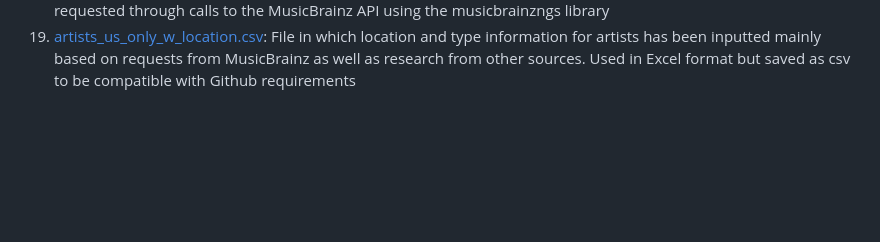
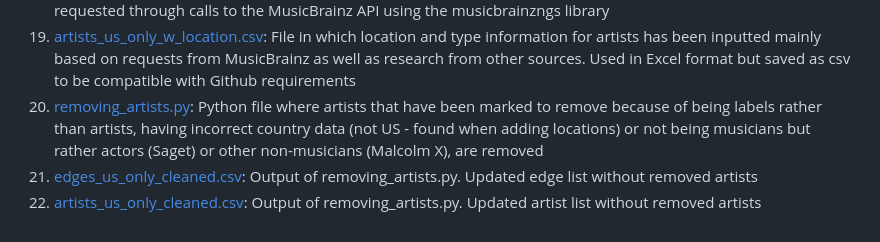
Before and after one commit to portis123/hiphopcollabnetworks, a Markdown page: README.md, the part around the change. Drawn GitHub-style; blank space fills up the shorter version.

```diff
--- a/README.md
+++ b/README.md
@@ -20,3 +20,7 @@ Files included in this repository are:
 17. [artists_missing_locations.csv](artists_missing_locations.csv): Output of us_only_data.py. US artists missing locations
 18. [LocationTypeMusicBrainz.py](LocationTypeMusicBrainz.py): Python file where the the begin area and type for each artist in the dataset is requested through calls to the MusicBrainz API using the musicbrainzngs library
 19. [artists_us_only_w_location.csv](artists_us_only_w_location.csv): File in which location and type information for artists has been inputted mainly based on requests from MusicBrainz as well as research from other sources. Used in Excel format but saved as csv to be compatible with Github requirements
+20. [removing_artists.py](removing_artists.py): Python file where artists that have been marked to remove because of being labels rather than artists, having incorrect
+country data (not US - found when adding locations) or not being musicians but rather actors (Saget) or other non-musicians (Malcolm X), are removed
+21. [edges_us_only_cleaned.csv](edges_us_only_cleaned.csv): Output of removing_artists.py. Updated edge list without removed artists
+22. [artists_us_only_cleaned.csv](artists_us_only_cleaned.csv): Output of removing_artists.py. Updated artist list without removed artists
```
